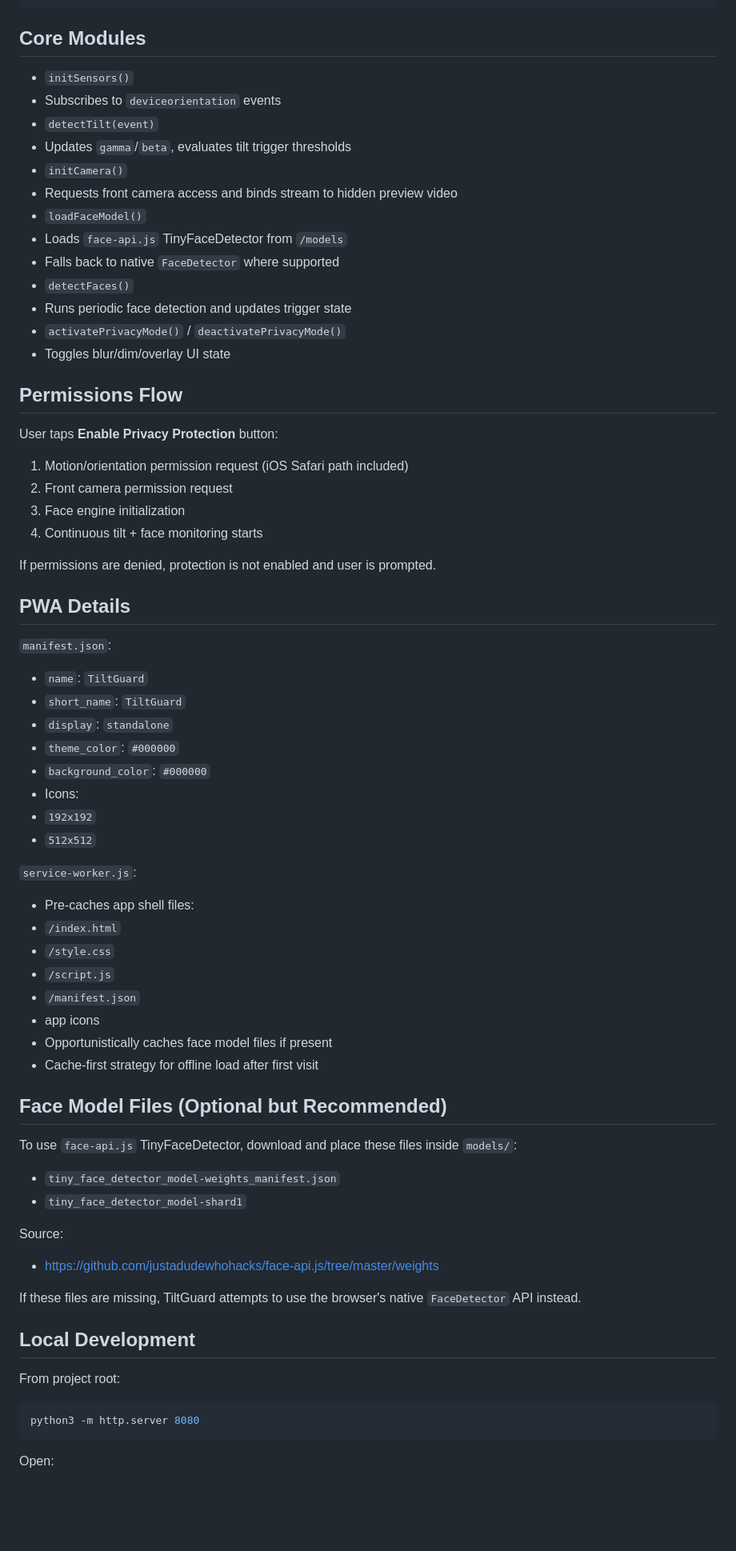
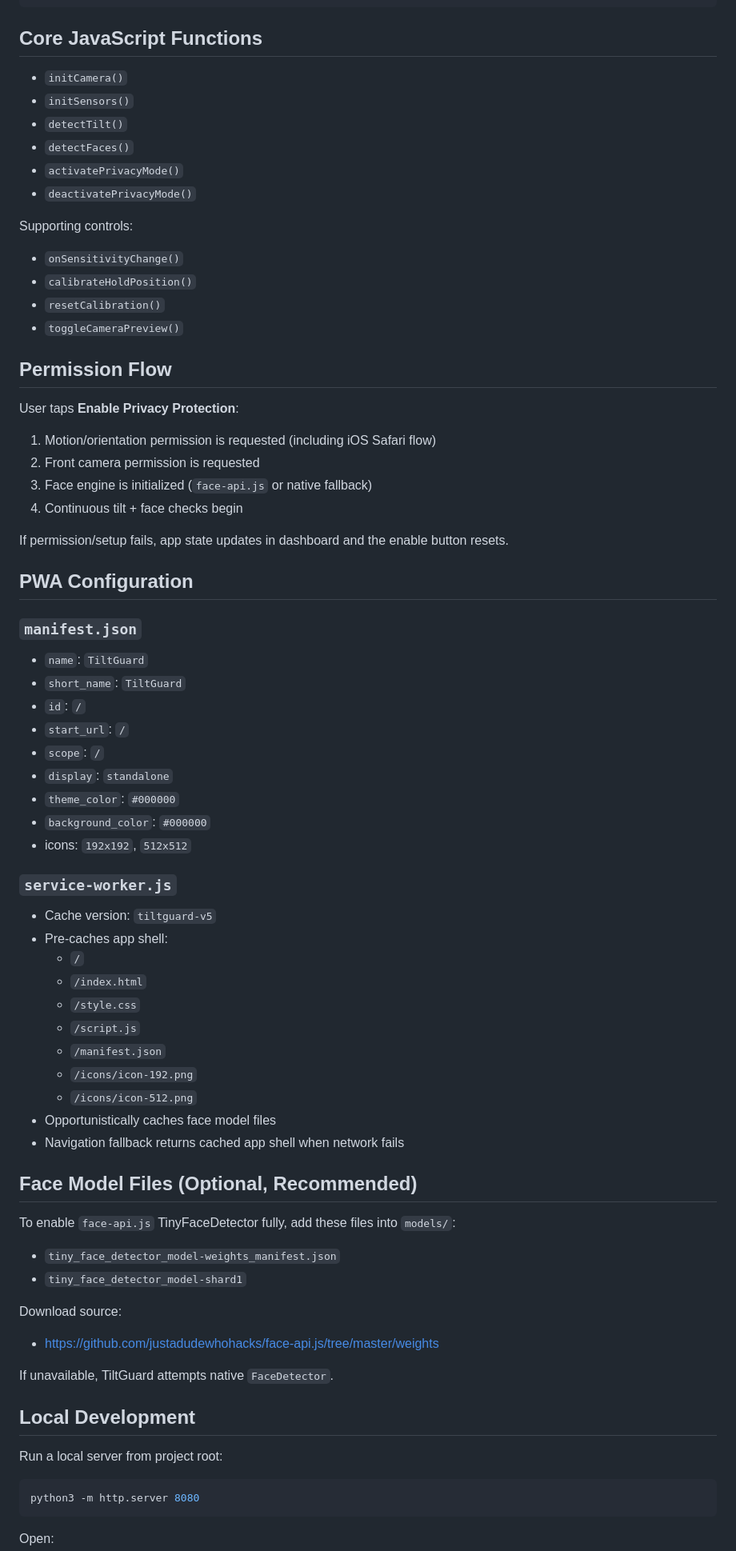
Before and after one commit to chriz-3656/TiltGuard, a Markdown page: README.md, the part around one of its changes. Shown at 80% size. GitHub-like rendering; blank space fills up the shorter version.

Commit message:
docs: refresh README with latest tilt logic and controls

````diff
--- a/README.md
+++ b/README.md
@@ -48,73 +62,77 @@ When unsafe conditions are detected, TiltGuard automatically enables Privacy Mod
 └── style.css
 ```
 
-## Core Modules
+## Core JavaScript Functions
 
+- `initCamera()`
 - `initSensors()`
-- Subscribes to `deviceorientation` events
-- `detectTilt(event)`
-- Updates `gamma`/`beta`, evaluates tilt trigger thresholds
-- `initCamera()`
-- Requests front camera access and binds stream to hidden preview video
-- `loadFaceModel()`
-- Loads `face-api.js` TinyFaceDetector from `/models`
-- Falls back to native `FaceDetector` where supported
+- `detectTilt()`
 - `detectFaces()`
-- Runs periodic face detection and updates trigger state
-- `activatePrivacyMode()` / `deactivatePrivacyMode()`
-- Toggles blur/dim/overlay UI state
+- `activatePrivacyMode()`
+- `deactivatePrivacyMode()`
 
-## Permissions Flow
+Supporting controls:
 
-User taps **Enable Privacy Protection** button:
+- `onSensitivityChange()`
+- `calibrateHoldPosition()`
+- `resetCalibration()`
+- `toggleCameraPreview()`
 
-1. Motion/orientation permission request (iOS Safari path included)
-2. Front camera permission request
-3. Face engine initialization
-4. Continuous tilt + face monitoring starts
+## Permission Flow
 
-If permissions are denied, protection is not enabled and user is prompted.
+User taps **Enable Privacy Protection**:
 
-## PWA Details
+1. Motion/orientation permission is requested (including iOS Safari flow)
+2. Front camera permission is requested
+3. Face engine is initialized (`face-api.js` or native fallback)
+4. Continuous tilt + face checks begin
 
-`manifest.json`:
+If permission/setup fails, app state updates in dashboard and the enable button resets.
+
+## PWA Configuration
+
+### `manifest.json`
 
 - `name`: `TiltGuard`
 - `short_name`: `TiltGuard`
+- `id`: `/`
+- `start_url`: `/`
+- `scope`: `/`
 - `display`: `standalone`
 - `theme_color`: `#000000`
 - `background_color`: `#000000`
-- Icons:
-- `192x192`
-- `512x512`
+- icons: `192x192`, `512x512`
 
-`service-worker.js`:
+### `service-worker.js`
 
-- Pre-caches app shell files:
-- `/index.html`
-- `/style.css`
-- `/script.js`
-- `/manifest.json`
-- app icons
-- Opportunistically caches face model files if present
-- Cache-first strategy for offline load after first visit
+- Cache version: `tiltguard-v5`
+- Pre-caches app shell:
+  - `/`
+  - `/index.html`
+  - `/style.css`
+  - `/script.js`
+  - `/manifest.json`
+  - `/icons/icon-192.png`
+  - `/icons/icon-512.png`
+- Opportunistically caches face model files
+- Navigation fallback returns cached app shell when network fails
 
-## Face Model Files (Optional but Recommended)
+## Face Model Files (Optional, Recommended)
 
-To use `face-api.js` TinyFaceDetector, download and place these files inside `models/`:
+To enable `face-api.js` TinyFaceDetector fully, add these files into `models/`:
 
 - `tiny_face_detector_model-weights_manifest.json`
 - `tiny_face_detector_model-shard1`
 
-Source:
+Download source:
 
 - https://github.com/justadudewhohacks/face-api.js/tree/master/weights
 
-If these files are missing, TiltGuard attempts to use the browser's native `FaceDetector` API instead.
+If unavailable, TiltGuard attempts native `FaceDetector`.
 
 ## Local Development
 
-From project root:
+Run a local server from project root:
 
 ```bash
 python3 -m http.server 8080
````
Also changed, not shown: other parts of README.md (+64 -55 lines).
